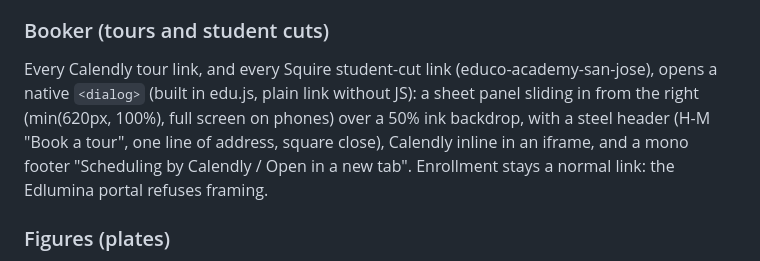
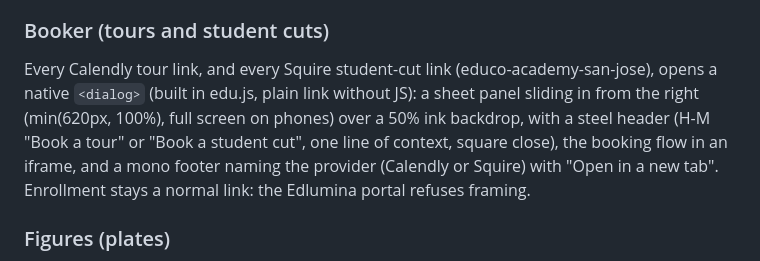
Before and after one commit to gigolajulian/educo-juliangigola-redesign, a Markdown page: DESIGN.md, the part around the change. Rendered like a GitHub page.

Commit message:
DESIGN.md: booker covers student cuts
Co-Authored-By: Claude Opus 5.5 <noreply@anthropic.com>

```diff
--- a/DESIGN.md
+++ b/DESIGN.md
@@ -227,7 +227,7 @@ Every corner is square (0px): buttons, panels, toggles, tags, images. The only c
 - **Mobile:** below 1000px a 38px square menu button opens a full-screen sheet that wipes down via clip-path (520ms ease-in-out), with display-size links ruled by hairlines and stacked 54px CTAs.
 
 ### Booker (tours and student cuts)
-Every Calendly tour link, and every Squire student-cut link (educo-academy-san-jose), opens a native `<dialog>` (built in edu.js, plain link without JS): a sheet panel sliding in from the right (min(620px, 100%), full screen on phones) over a 50% ink backdrop, with a steel header (H-M "Book a tour", one line of address, square close), Calendly inline in an iframe, and a mono footer "Scheduling by Calendly / Open in a new tab". Enrollment stays a normal link: the Edlumina portal refuses framing.
+Every Calendly tour link, and every Squire student-cut link (educo-academy-san-jose), opens a native `<dialog>` (built in edu.js, plain link without JS): a sheet panel sliding in from the right (min(620px, 100%), full screen on phones) over a 50% ink backdrop, with a steel header (H-M "Book a tour" or "Book a student cut", one line of context, square close), the booking flow in an iframe, and a mono footer naming the provider (Calendly or Squire) with "Open in a new tab". Enrollment stays a normal link: the Edlumina portal refuses framing.
 
 ### Figures (plates)
 Every photograph is a figure: square-cornered frame on steel-2, image at grayscale(1) contrast(1.08), corner crop marks, and a mono caption below with a bold "Fig. n" then a short description. Figures are numbered in reading order across the page.
```
